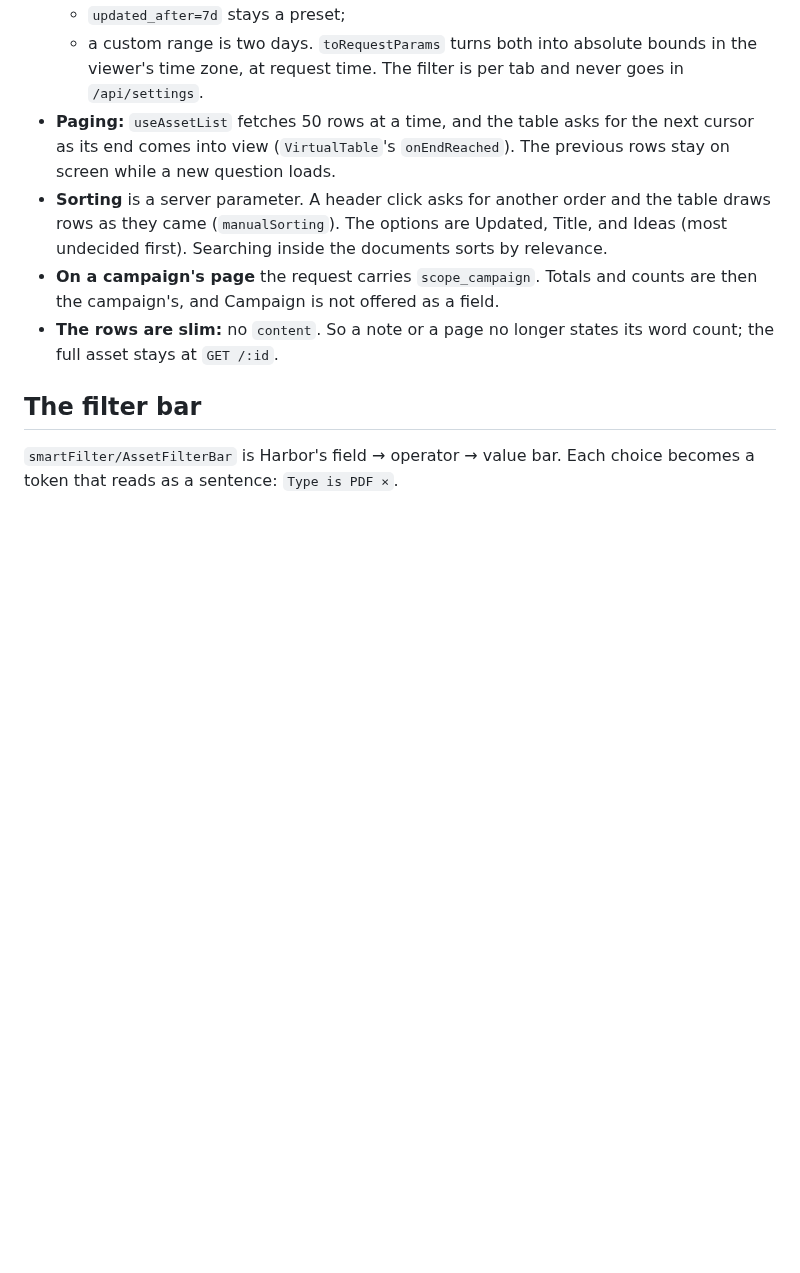
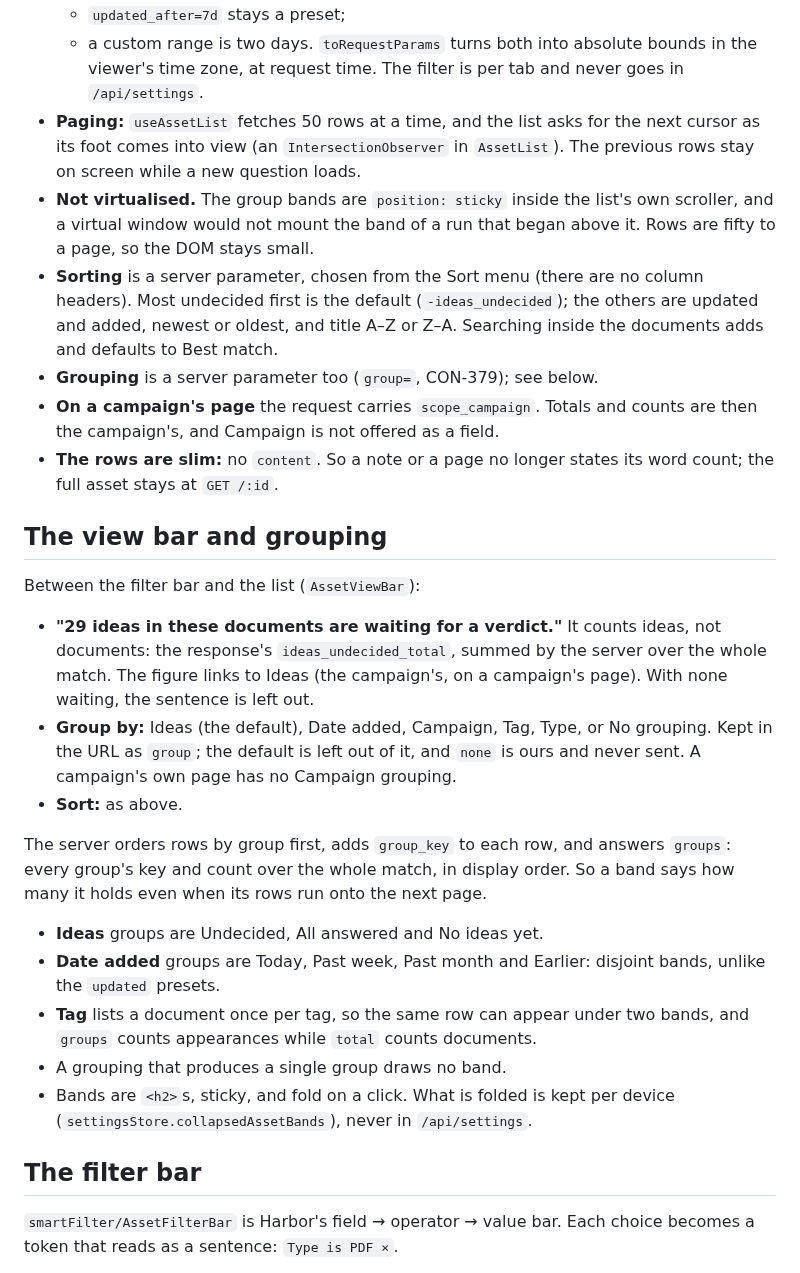
Before and after one commit to ogen-app/ui, a Markdown page: docs/assets-list.md, the part around one of its changes. Drawn GitHub-style; blank space fills up the shorter version.

```diff
--- a/docs/assets-list.md
+++ b/docs/assets-list.md
@@ -17,18 +19,49 @@ sorts a list itself.
   - a custom range is two days.
   `toRequestParams` turns both into absolute bounds in the viewer's time zone,
   at request time. The filter is per tab and never goes in `/api/settings`.
-- **Paging:** `useAssetList` fetches 50 rows at a time, and the table asks for
-  the next cursor as its end comes into view (`VirtualTable`'s
-  `onEndReached`). The previous rows stay on screen while a new question
-  loads.
-- **Sorting** is a server parameter. A header click asks for another order and
-  the table draws rows as they came (`manualSorting`). The options are
-  Updated, Title, and Ideas (most undecided first). Searching inside the
-  documents sorts by relevance.
+- **Paging:** `useAssetList` fetches 50 rows at a time, and the list asks for
+  the next cursor as its foot comes into view (an `IntersectionObserver` in
+  `AssetList`). The previous rows stay on screen while a new question loads.
+- **Not virtualised.** The group bands are `position: sticky` inside the
+  list's own scroller, and a virtual window would not mount the band of a run
+  that began above it. Rows are fifty to a page, so the DOM stays small.
+- **Sorting** is a server parameter, chosen from the Sort menu (there are no
+  column headers). Most undecided first is the default (`-ideas_undecided`);
+  the others are updated and added, newest or oldest, and title A–Z or Z–A.
+  Searching inside the documents adds and defaults to Best match.
+- **Grouping** is a server parameter too (`group=`, CON-379); see below.
 - **On a campaign's page** the request carries `scope_campaign`. Totals and
   counts are then the campaign's, and Campaign is not offered as a field.
 - **The rows are slim:** no `content`. So a note or a page no longer states its
   word count; the full asset stays at `GET /:id`.
+
+## The view bar and grouping
+
+Between the filter bar and the list (`AssetViewBar`):
+
+- **"29 ideas in these documents are waiting for a verdict."** It counts ideas,
+  not documents: the response's `ideas_undecided_total`, summed by the server
+  over the whole match. The figure links to Ideas (the campaign's, on a
+  campaign's page). With none waiting, the sentence is left out.
+- **Group by:** Ideas (the default), Date added, Campaign, Tag, Type, or No
+  grouping. Kept in the URL as `group`; the default is left out of it, and
+  `none` is ours and never sent. A campaign's own page has no Campaign
+  grouping.
+- **Sort:** as above.
+
+The server orders rows by group first, adds `group_key` to each row, and
+answers `groups`: every group's key and count over the whole match, in display
+order. So a band says how many it holds even when its rows run onto the next
+page.
+
+- **Ideas** groups are Undecided, All answered and No ideas yet.
+- **Date added** groups are Today, Past week, Past month and Earlier: disjoint
+  bands, unlike the `updated` presets.
+- **Tag** lists a document once per tag, so the same row can appear under two
+  bands, and `groups` counts appearances while `total` counts documents.
+- A grouping that produces a single group draws no band.
+- Bands are `<h2>`s, sticky, and fold on a click. What is folded is kept per
+  device (`settingsStore.collapsedAssetBands`), never in `/api/settings`.
 
 ## The filter bar
 
```
Also changed, not shown: other parts of docs/assets-list.md (+64 -44 lines), CLAUDE.md (+7 -2 lines), docs/assets-list/ideas-first.png (added).
